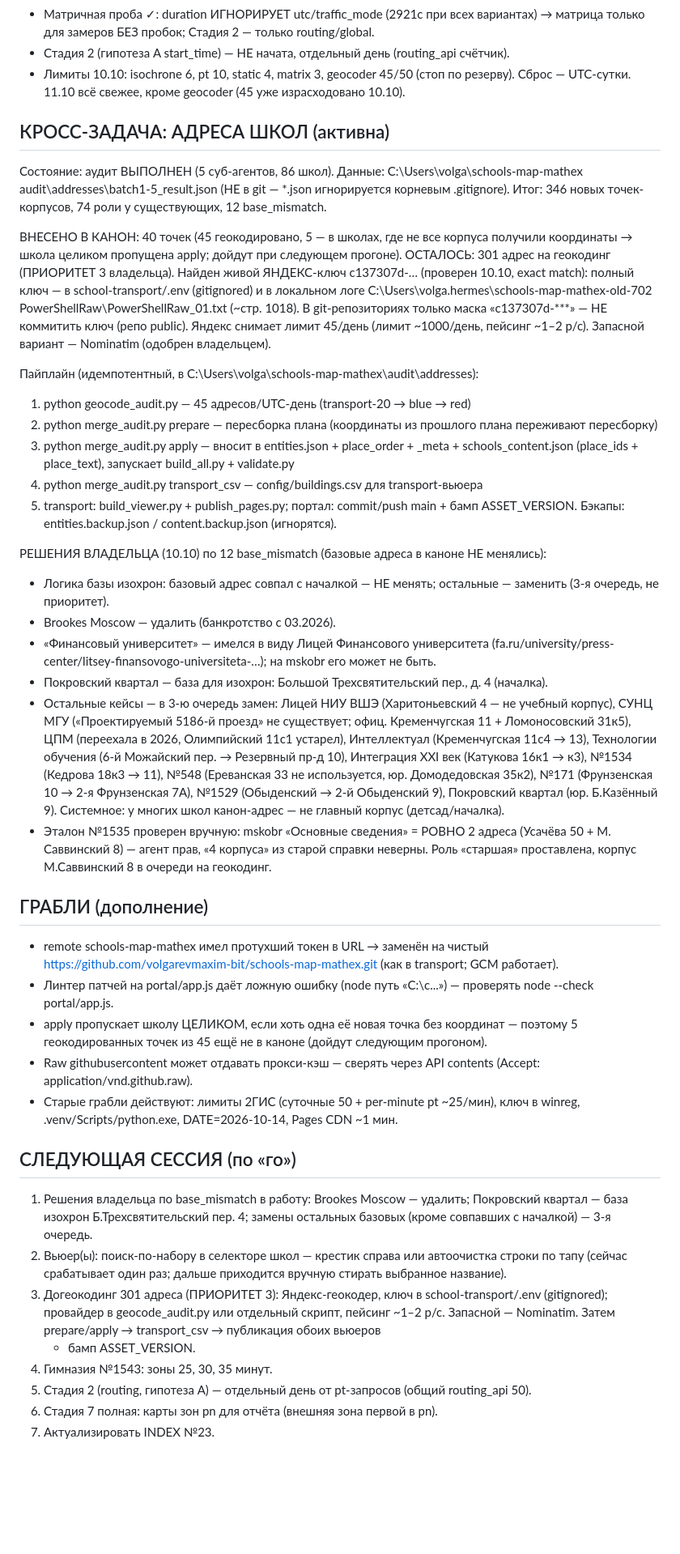
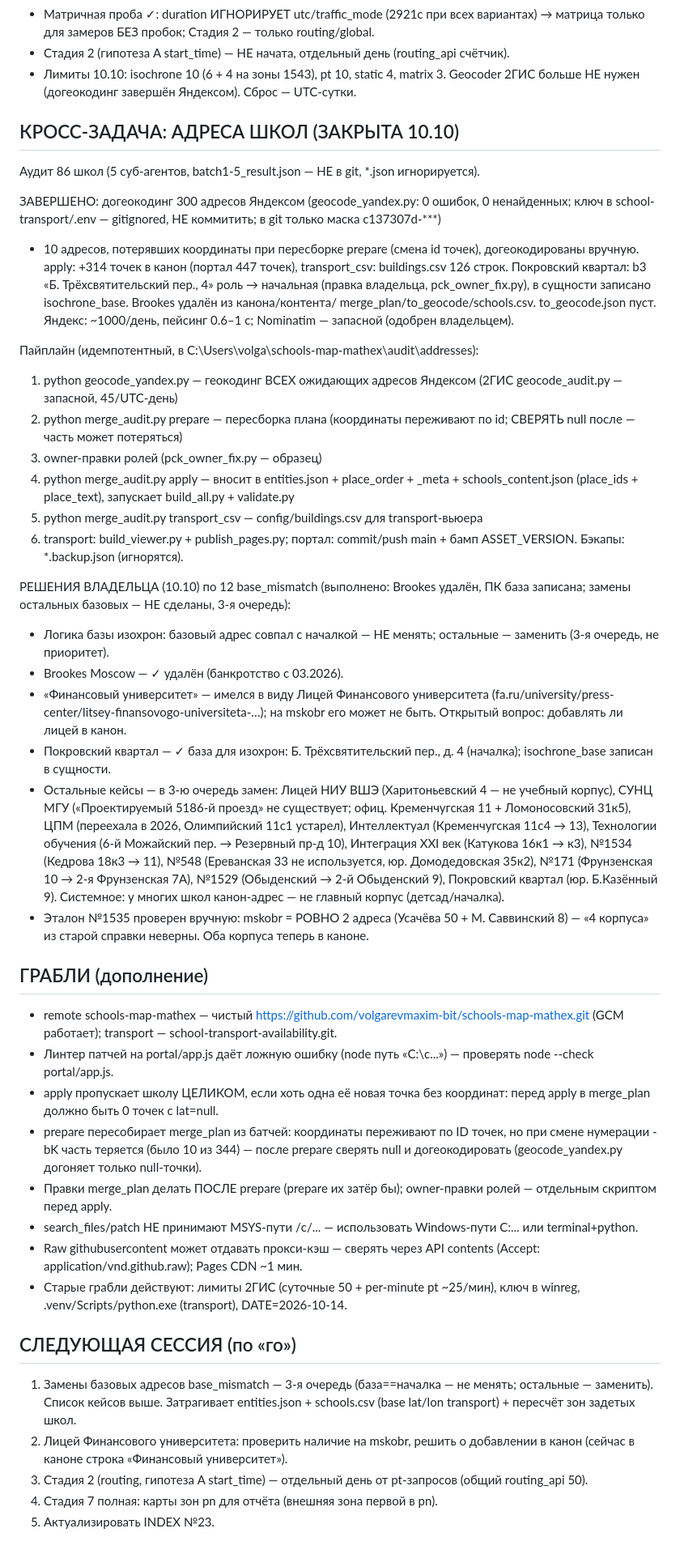
Before and after one commit to volgarevmaxim-bit/school-transport-availability, a Markdown page: HANDOFF.md, the part around one of its changes. Shown at 81% size. Drawn GitHub-style; blank space fills up the shorter version.

Commit message:
HANDOFF: сессия 10.10 закрыта (аудит адресов завершён, зоны 1543, фикс поиска)

```diff
--- a/HANDOFF.md
+++ b/HANDOFF.md
@@ -34,43 +38,45 @@
 - Матричная проба ✓: duration ИГНОРИРУЕТ utc/traffic_mode (2921с при всех вариантах) →
   матрица только для замеров БЕЗ пробок; Стадия 2 — только routing/global.
 - Стадия 2 (гипотеза A start_time) — НЕ начата, отдельный день (routing_api счётчик).
-- Лимиты 10.10: isochrone 6, pt 10, static 4, matrix 3, geocoder 45/50 (стоп по резерву).
-  Сброс — UTC-сутки. 11.10 всё свежее, кроме geocoder (45 уже израсходовано 10.10).
+- Лимиты 10.10: isochrone 10 (6 + 4 на зоны 1543), pt 10, static 4, matrix 3. Geocoder
+  2ГИС больше НЕ нужен (догеокодинг завершён Яндексом). Сброс — UTC-сутки.
 
-## КРОСС-ЗАДАЧА: АДРЕСА ШКОЛ (активна)
+## КРОСС-ЗАДАЧА: АДРЕСА ШКОЛ (ЗАКРЫТА 10.10)
 
-Состояние: аудит ВЫПОЛНЕН (5 суб-агентов, 86 школ). Данные: C:\Users\volga\schools-map-mathex\
-audit\addresses\batch1-5_result.json (НЕ в git — *.json игнорируется корневым .gitignore).
-Итог: 346 новых точек-корпусов, 74 роли у существующих, 12 base_mismatch.
+Аудит 86 школ (5 суб-агентов, batch1-5_result.json — НЕ в git, *.json игнорируется).
 
-ВНЕСЕНО В КАНОН: 40 точек (45 геокодировано, 5 — в школах, где не все корпуса получили
-координаты → школа целиком пропущена apply; дойдут при следующем прогоне).
-ОСТАЛОСЬ: 301 адрес на геокодинг (ПРИОРИТЕТ 3 владельца). Найден живой ЯНДЕКС-ключ
-c137307d-… (проверен 10.10, exact match): полный ключ — в school-transport/.env
-(gitignored) и в локальном логе C:\Users\volga\.hermes\schools-map-mathex-old-702\
-PowerShellRaw\PowerShellRaw_01.txt (~стр. 1018). В git-репозиториях только маска
-«c137307d-***» — НЕ коммитить ключ (репо public). Яндекс снимает лимит 45/день
-(лимит ~1000/день, пейсинг ~1–2 р/с). Запасной вариант — Nominatim (одобрен владельцем).
+ЗАВЕРШЕНО: догеокодинг 300 адресов Яндексом (geocode_yandex.py: 0 ошибок, 0 ненайденных;
+ключ в school-transport/.env — gitignored, НЕ коммитить; в git только маска c137307d-***)
++ 10 адресов, потерявших координаты при пересборке prepare (смена id точек), догеокодированы
+вручную. apply: +314 точек в канон (портал 447 точек), transport_csv: buildings.csv 126 строк.
+Покровский квартал: b3 «Б. Трёхсвятительский пер., 4» роль → начальная (правка владельца,
+pck_owner_fix.py), в сущности записано isochrone_base. Brookes удалён из канона/контента/
+merge_plan/to_geocode/schools.csv. to_geocode.json пуст. Яндекс: ~1000/день, пейсинг 0.6–1 с;
+Nominatim — запасной (одобрен владельцем).
 
 Пайплайн (идемпотентный, в C:\Users\volga\schools-map-mathex\audit\addresses\):
-  1. python geocode_audit.py            — 45 адресов/UTC-день (transport-20 → blue → red)
-  2. python merge_audit.py prepare      — пересборка плана (координаты из прошлого плана
-                                          переживают пересборку)
-  3. python merge_audit.py apply        — вносит в entities.json + place_order + _meta +
+  1. python geocode_yandex.py           — геокодинг ВСЕХ ожидающих адресов Яндексом
+                                          (2ГИС geocode_audit.py — запасной, 45/UTC-день)
+  2. python merge_audit.py prepare      — пересборка плана (координаты переживают по id;
+                                          СВЕРЯТЬ null после — часть может потеряться)
+  3. owner-правки ролей (pck_owner_fix.py — образец)
+  4. python merge_audit.py apply        — вносит в entities.json + place_order + _meta +
                                           schools_content.json (place_ids + place_text),
                                           запускает build_all.py + validate.py
-  4. python merge_audit.py transport_csv — config/buildings.csv для transport-вьюера
-  5. transport: build_viewer.py + publish_pages.py; портал: commit/push main + бамп
-     ASSET_VERSION. Бэкапы: entities.backup.json / content.backup.json (игнорятся).
+  5. python merge_audit.py transport_csv — config/buildings.csv для transport-вьюера
+  6. transport: build_viewer.py + publish_pages.py; портал: commit/push main + бамп
+     ASSET_VERSION. Бэкапы: *.backup.json (игнорятся).
 
-РЕШЕНИЯ ВЛАДЕЛЬЦА (10.10) по 12 base_mismatch (базовые адреса в каноне НЕ менялись):
+РЕШЕНИЯ ВЛАДЕЛЬЦА (10.10) по 12 base_mismatch (выполнено: Brookes удалён, ПК база записана;
+замены остальных базовых — НЕ сделаны, 3-я очередь):
   - Логика базы изохрон: базовый адрес совпал с началкой — НЕ менять; остальные — заменить
     (3-я очередь, не приоритет).
-  - Brookes Moscow — удалить (банкротство с 03.2026).
+  - Brookes Moscow — ✓ удалён (банкротство с 03.2026).
   - «Финансовый университет» — имелся в виду Лицей Финансового университета
     (fa.ru/university/press-center/litsey-finansovogo-universiteta-…); на mskobr его
-    может не быть.
-  - Покровский квартал — база для изохрон: Большой Трехсвятительский пер., д. 4 (началка).
+    может не быть. Открытый вопрос: добавлять ли лицей в канон.
+  - Покровский квартал — ✓ база для изохрон: Б. Трёхсвятительский пер., д. 4 (началка);
+    isochrone_base записан в сущности.
   - Остальные кейсы — в 3-ю очередь замен: Лицей НИУ ВШЭ (Харитоньевский 4 — не учебный
     корпус), СУНЦ МГУ («Проектируемый 5186-й проезд» не существует; офиц. Кременчугская 11 +
     Ломоносовский 31к5), ЦПМ (переехала в 2026, Олимпийский 11с1 устарел), Интеллектуал
@@ -79,35 +85,37 @@ PowerShellRaw\PowerShellRaw_01.txt (~стр. 1018). В git-репозитори
     не используется, юр. Домодедовская 35к2), №171 (Фрунзенская 10 → 2-я Фрунзенская 7А),
     №1529 (Обыденский → 2-й Обыденский 9), Покровский квартал (юр. Б.Казённый 9). Системное:
     у многих школ канон-адрес — не главный корпус (детсад/началка).
-- Эталон №1535 проверен вручную: mskobr «Основные сведения» = РОВНО 2 адреса (Усачёва 50 +
-  М. Саввинский 8) — агент прав, «4 корпуса» из старой справки неверны. Роль «старшая»
-  проставлена, корпус М.Саввинский 8 в очереди на геокодинг.
+- Эталон №1535 проверен вручную: mskobr = РОВНО 2 адреса (Усачёва 50 + М. Саввинский 8) —
+  «4 корпуса» из старой справки неверны. Оба корпуса теперь в каноне.
 
 ## ГРАБЛИ (дополнение)
 
-- remote schools-map-mathex имел протухший токен в URL → заменён на чистый
-  https://github.com/volgarevmaxim-bit/schools-map-mathex.git (как в transport; GCM работает).
+- remote schools-map-mathex — чистый https://github.com/volgarevmaxim-bit/schools-map-mathex.git
+  (GCM работает); transport — school-transport-availability.git.
 - Линтер патчей на portal/app.js даёт ложную ошибку (node путь «C:\c\...») — проверять
   node --check portal/app.js.
-- apply пропускает школу ЦЕЛИКОМ, если хоть одна её новая точка без координат — поэтому
-  5 геокодированных точек из 45 ещё не в каноне (дойдут следующим прогоном).
+- apply пропускает школу ЦЕЛИКОМ, если хоть одна её новая точка без координат: перед apply
+  в merge_plan должно быть 0 точек с lat=null.
+- prepare пересобирает merge_plan из батчей: координаты переживают по ID точек, но при смене
+  нумерации -bK часть теряется (было 10 из 344) — после prepare сверять null и догеокодировать
+  (geocode_yandex.py догоняет только null-точки).
+- Правки merge_plan делать ПОСЛЕ prepare (prepare их затёр бы); owner-правки ролей —
+  отдельным скриптом перед apply.
+- search_files/patch НЕ принимают MSYS-пути /c/... — использовать Windows-пути C:\... или
+  terminal+python.
 - Raw githubusercontent может отдавать прокси-кэш — сверять через API contents (Accept:
-  application/vnd.github.raw).
+  application/vnd.github.raw); Pages CDN ~1 мин.
 - Старые грабли действуют: лимиты 2ГИС (суточные 50 + per-minute pt ~25/мин), ключ в
-  winreg, .venv/Scripts/python.exe, DATE=2026-10-14, Pages CDN ~1 мин.
+  winreg, .venv/Scripts/python.exe (transport), DATE=2026-10-14.
 
 ## СЛЕДУЮЩАЯ СЕССИЯ (по «го»)
 
-1. Решения владельца по base_mismatch в работу: Brookes Moscow — удалить; Покровский
-   квартал — база изохрон Б.Трехсвятительский пер. 4; замены остальных базовых (кроме
-   совпавших с началкой) — 3-я очередь.
-2. Вьюер(ы): поиск-по-набору в селекторе школ — крестик справа или автоочистка строки по
-   тапу (сейчас срабатывает один раз; дальше приходится вручную стирать выбранное название).
-3. Догеокодинг 301 адреса (ПРИОРИТЕТ 3): Яндекс-геокодер, ключ в school-transport/.env
-   (gitignored); провайдер в geocode_audit.py или отдельный скрипт, пейсинг ~1–2 р/с.
-   Запасной — Nominatim. Затем prepare/apply → transport_csv → публикация обоих вьюеров
-   + бамп ASSET_VERSION.
-4. Гимназия №1543: зоны 25, 30, 35 минут.
-5. Стадия 2 (routing, гипотеза A) — отдельный день от pt-запросов (общий routing_api 50).
-6. Стадия 7 полная: карты зон pn для отчёта (внешняя зона первой в pn).
-7. Актуализировать INDEX №23.
+1. Замены базовых адресов base_mismatch — 3-я очередь (база==началка — не менять; остальные —
+   заменить). Список кейсов выше. Затрагивает entities.json + schools.csv (base lat/lon
+   transport) + пересчёт зон задетых школ.
+2. Лицей Финансового университета: проверить наличие на mskobr, решить о добавлении в канон
+   (сейчас в каноне строка «Финансовый университет»).
+3. Стадия 2 (routing, гипотеза A start_time) — отдельный день от pt-запросов (общий
+   routing_api 50).
+4. Стадия 7 полная: карты зон pn для отчёта (внешняя зона первой в pn).
+5. Актуализировать INDEX №23.
```
Also changed, not shown: other parts of HANDOFF.md (+16 -12 lines).
